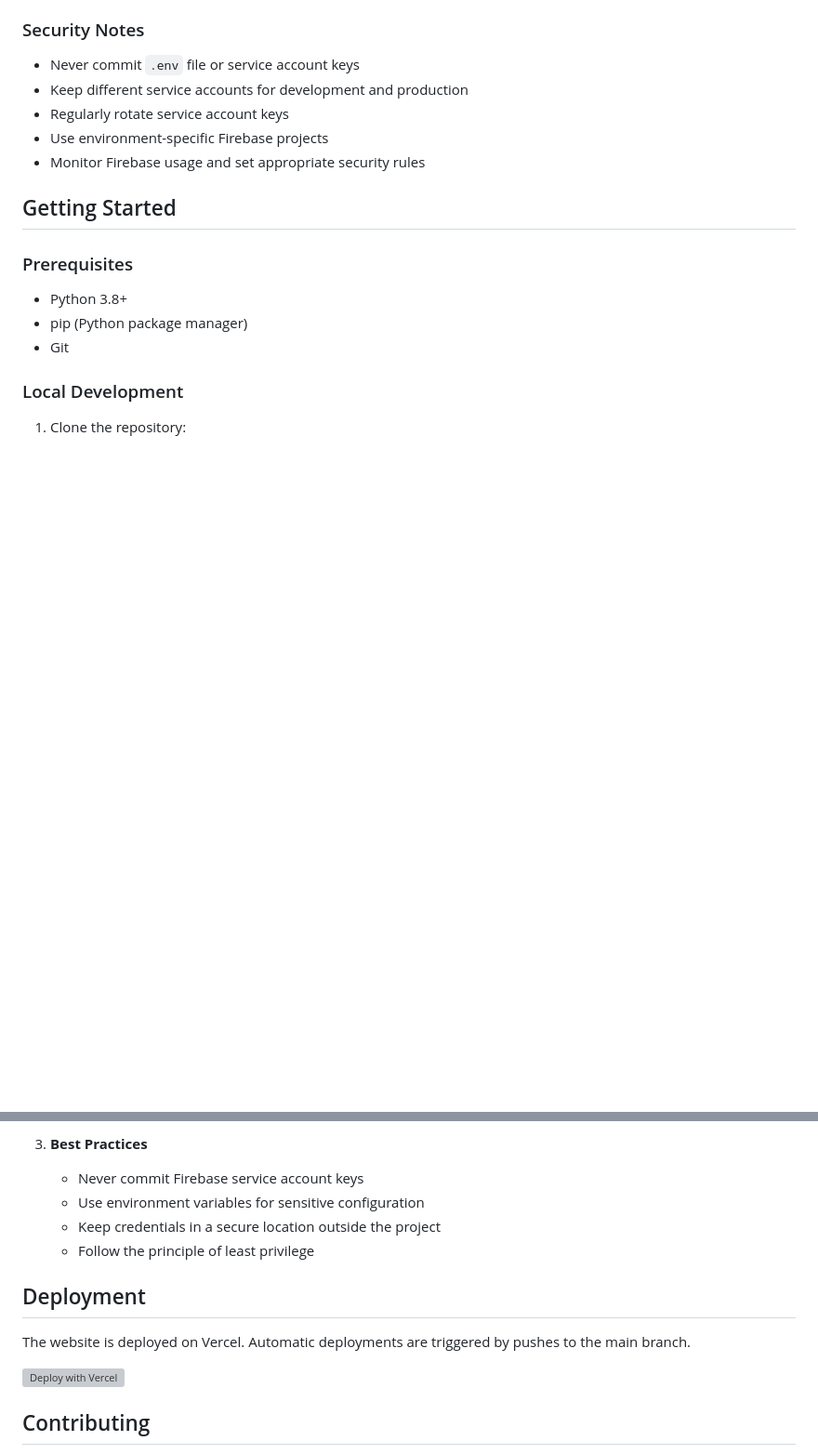
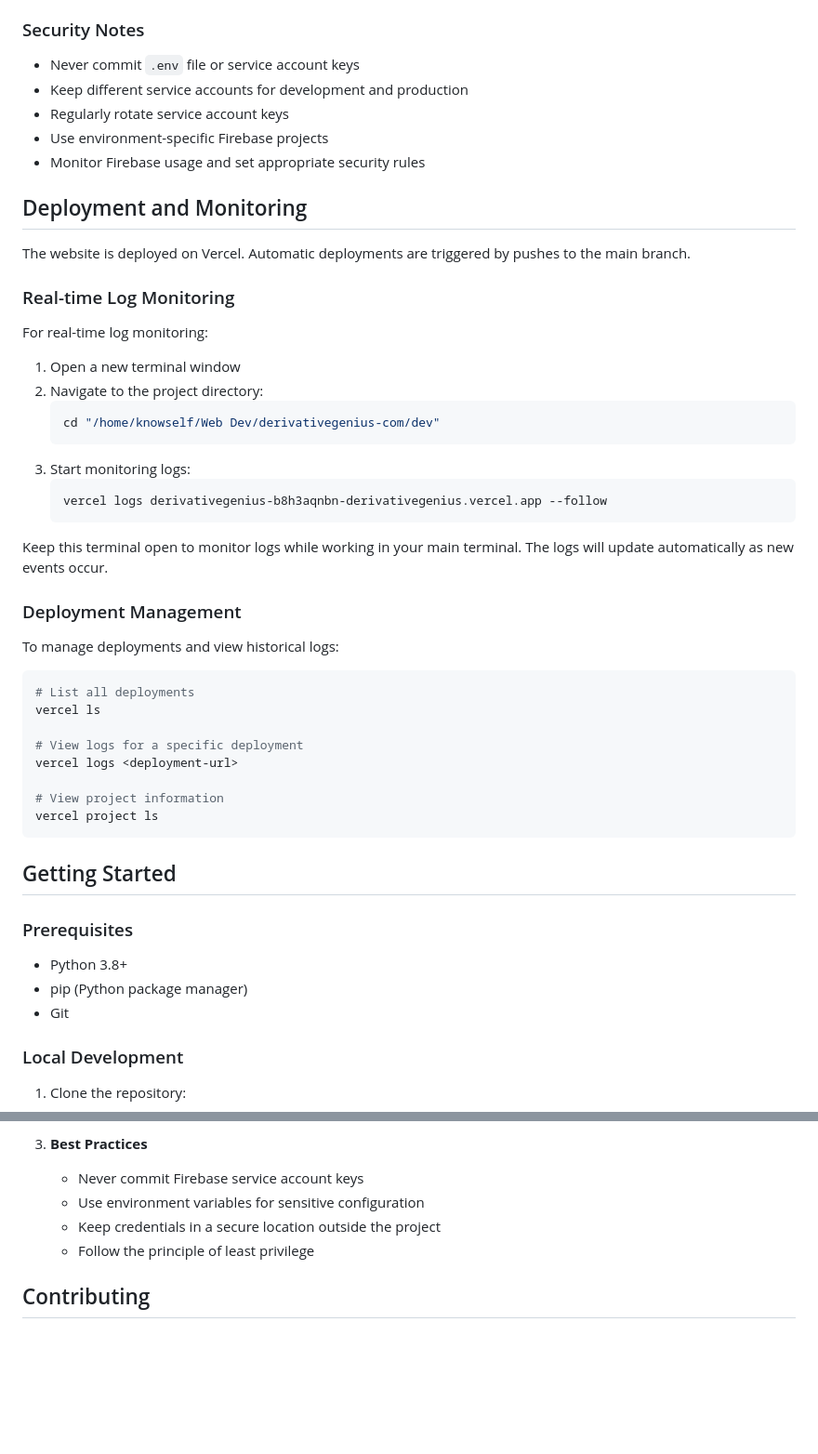
Before and after one commit to knowself/derivativegenius-com, a Markdown page: README.md, 2 parts joined by grey strips. Shown: that part at 93% size. Rendered like a GitHub page; blank space fills up the shorter version; grey boxes are pictures that could not be loaded.

````diff
--- a/README.md
+++ b/README.md
@@ -103,6 +103,41 @@ Add these environment variables in your Vercel project settings:
 - Regularly rotate service account keys
 - Use environment-specific Firebase projects
 - Monitor Firebase usage and set appropriate security rules
+
+## Deployment and Monitoring
+
+The website is deployed on Vercel. Automatic deployments are triggered by pushes to the main branch.
+
+### Real-time Log Monitoring
+
+For real-time log monitoring:
+
+1. Open a new terminal window
+2. Navigate to the project directory:
+   ```bash
+   cd "/home/knowself/Web Dev/derivativegenius-com/dev"
+   ```
+3. Start monitoring logs:
+   ```bash
+   vercel logs derivativegenius-b8h3aqnbn-derivativegenius.vercel.app --follow
+   ```
+
+Keep this terminal open to monitor logs while working in your main terminal. The logs will update automatically as new events occur.
+
+### Deployment Management
+
+To manage deployments and view historical logs:
+
+```bash
+# List all deployments
+vercel ls
+
+# View logs for a specific deployment
+vercel logs <deployment-url>
+
+# View project information
+vercel project ls
+```
 
 ## Getting Started
 
@@ -470,12 +505,6 @@ Our development setup includes several security measures:
    - Keep credentials in a secure location outside the project
    - Follow the principle of least privilege
 
-## Deployment
-
-The website is deployed on Vercel. Automatic deployments are triggered by pushes to the main branch.
-
-[![Deploy with Vercel](https://vercel.com/button)](https://vercel.com/new/clone?repository-url=https%3A%2F%2Fgithub.com%2Fvercel%2Fexamples%2Ftree%2Fmain%2Fpython%2Fdjango)
-
 ## Contributing
 
 1. Fork the repository
````
